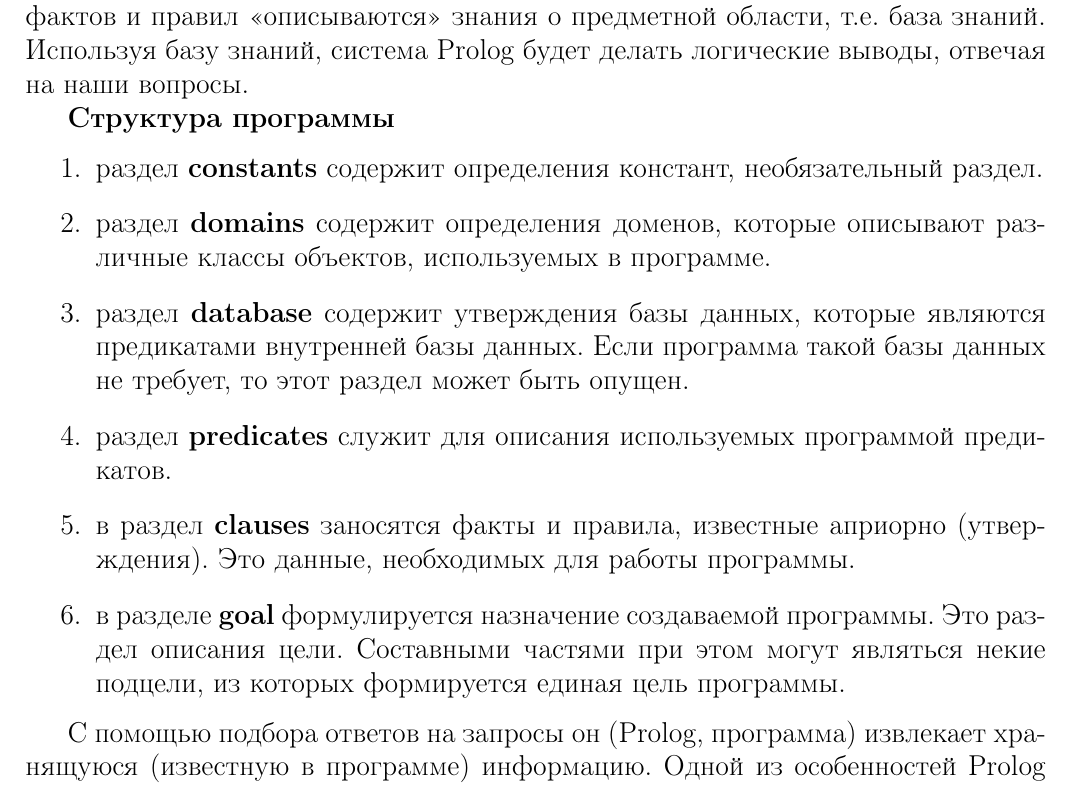
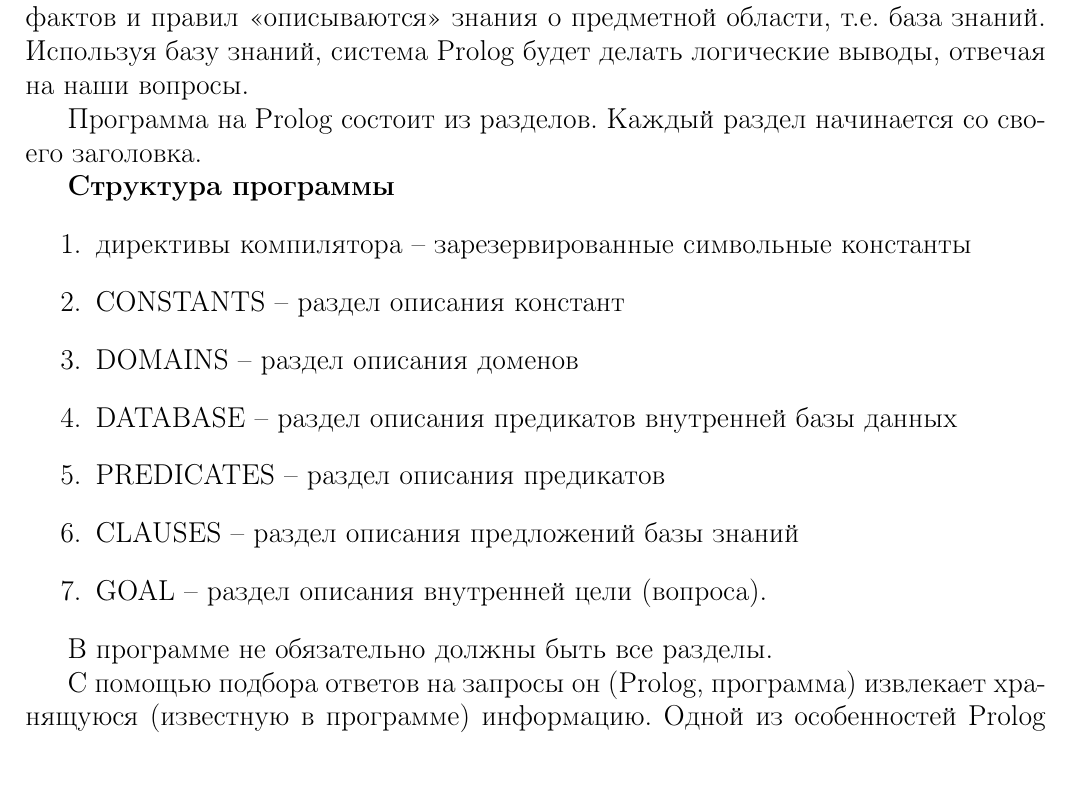
Before and after one commit to NastyRu/Logical_programming, a LaTeX document (lab1/report.tex): part of page 3 of 4, cut so that both start at the same text. Compiled offline with pdfLaTeX.

Commit message:
Update report

```diff
--- a/lab1/report.tex
+++ b/lab1/report.tex
@@ -140,16 +140,20 @@ goal
 
 Основным элементом языка является терм. Терм – это: константа, переменная, составной терм. С помощью термов и более сложных конструкций языка Prolog – фактов и правил <<описываются>> знания о предметной области, т.е. база знаний. Используя базу знаний, система Prolog будет делать логические выводы, отвечая на наши вопросы.
 
+Программа на Prolog состоит из разделов. Каждый раздел начинается со своего заголовка.
 
 \textbf{Структура программы }
 \begin{enumerate}
-\item раздел \textbf{constants} содержит определения констант, необязательный раздел.
-\item раздел \textbf{domains} содержит определения доменов, которые описывают различные классы объектов, используемых в программе.
-\item раздел \textbf{database} содержит утверждения базы данных, которые являются предикатами внутренней базы данных. Если программа такой базы данных не требует, то этот раздел может быть опущен.
-\item раздел \textbf{predicates} служит для описания используемых программой предикатов.
-\item в раздел \textbf{clauses} заносятся факты и правила, известные априорно (утверждения). Это данные, необходимых для работы программы.
-\item в разделе \textbf{goal} формулируется назначение создаваемой программы. Это раздел описания цели. Составными частями при этом могут являться некие подцели, из которых формируется единая цель программы.
+\item директивы компилятора -- зарезервированные символьные константы
+\item CONSTANTS -- раздел описания констант
+\item DOMAINS -- раздел описания доменов
+\item DATABASE -- раздел описания предикатов внутренней базы данных
+\item PREDICATES -- раздел описания предикатов
+\item CLAUSES -- раздел описания предложений базы знаний
+\item GOAL -- раздел описания внутренней цели (вопроса).
 \end{enumerate}
+
+В программе не обязательно должны быть все разделы.
 
 С помощью подбора ответов на запросы он (Prolog, программа) извлекает хранящуюся (известную в программе) информацию. Одной из особенностей Prolog является то, что при поиске ответов на вопрос, он рассматривает альтернативные варианты и находит все возможные решения (методом проб и ошибок) -- множества значений переменных, при которых на поставленный вопрос можно ответить -- <<да>>.
 
```
Also changed, not shown: lab1/report.pdf.
